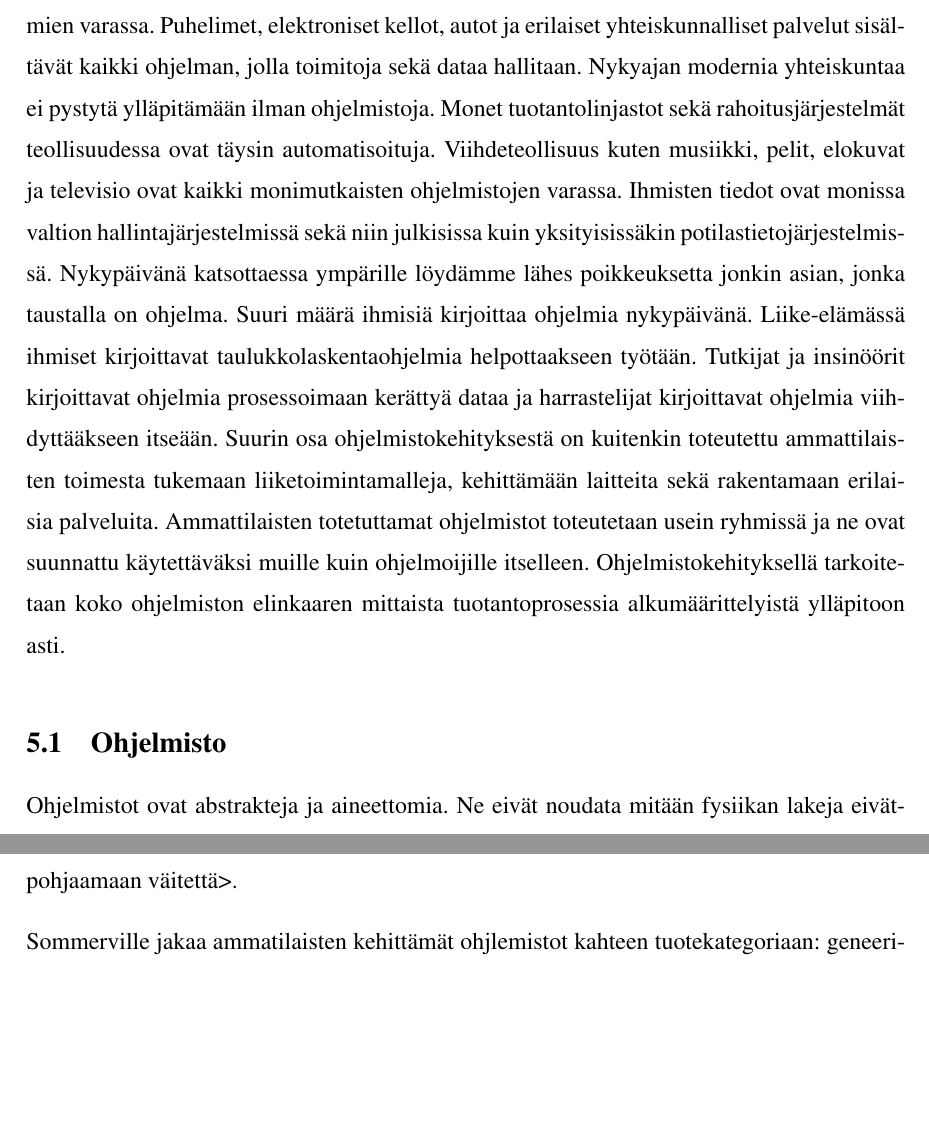
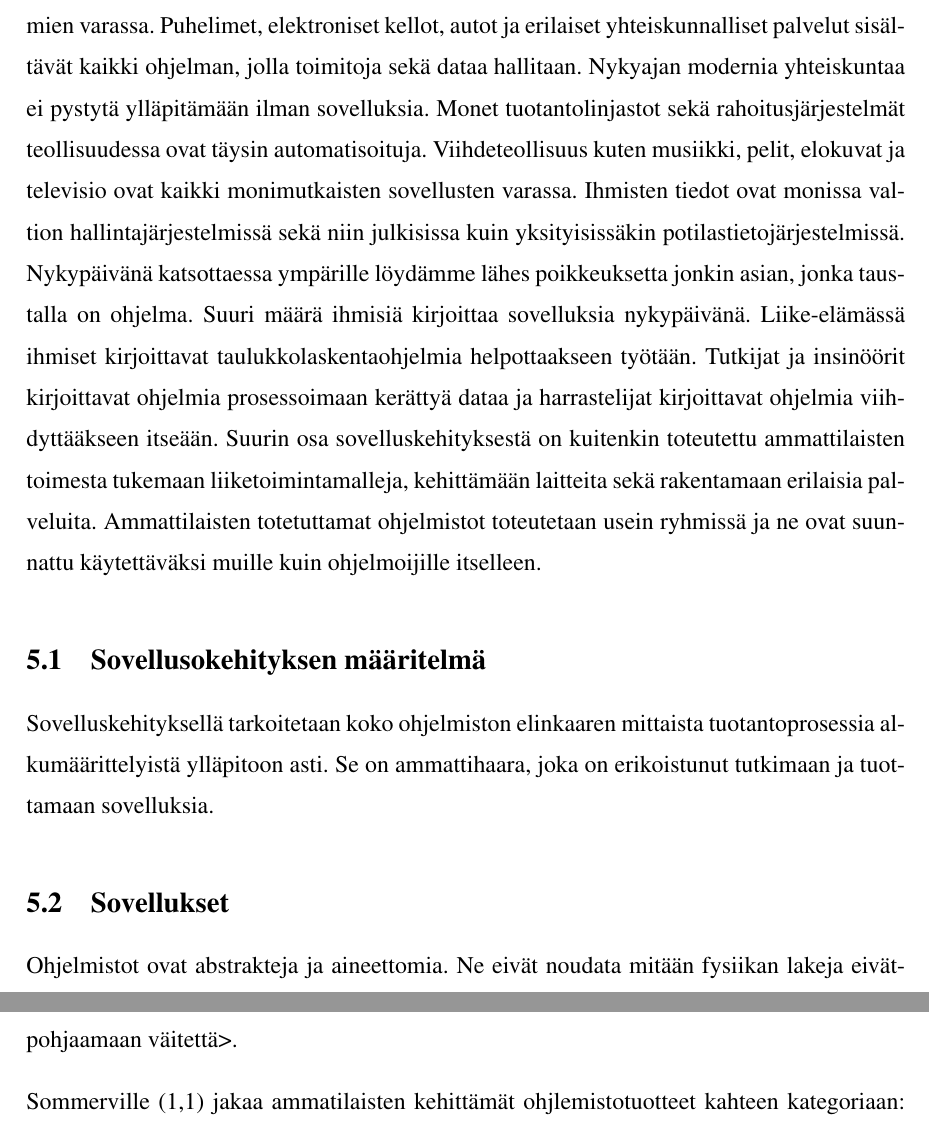
Before and after one commit to tojuhaka/master-thesis, a LaTeX thesis (thesis.tex): two parts of pages 13 and 14 of 39 before the commit and two parts of pages 13 and 14 of 40 after it, joined at a grey line, cut so that both start at the same text, the shorter picture padded with empty space. Compiled offline with pdfLaTeX.

Commit message:
software engineering section updated

```diff
--- a/thesis.tex
+++ b/thesis.tex
@@ -267,14 +269,22 @@ in Python", joka sisältönsä puolesta sopii hyvin pohjaksi
 tutkimuksessa käsiteltävien sovelluskehyksien lähdemateriaaliksi
 \parencite{liza}.
 
-\chapter{Ohjelmistokehitys}
-Katsomalla ympärille nykyajan yhteiskunnassa, huomataan monien asioiden toimivan ohjelmien varassa. Puhelimet, elektroniset kellot, autot ja erilaiset yhteiskunnalliset palvelut sisältävät kaikki ohjelman, jolla toimitoja sekä dataa hallitaan. Nykyajan modernia yhteiskuntaa ei pystytä ylläpitämään ilman ohjelmistoja. Monet tuotantolinjastot sekä rahoitusjärjestelmät teollisuudessa ovat täysin automatisoituja. Viihdeteollisuus kuten musiikki, pelit, elokuvat ja televisio ovat kaikki monimutkaisten ohjelmistojen varassa. Ihmisten tiedot ovat monissa valtion hallintajärjestelmissä sekä niin julkisissa kuin yksityisissäkin potilastietojärjestelmissä. Nykypäivänä katsottaessa ympärille löydämme lähes poikkeuksetta jonkin asian, jonka taustalla on ohjelma. Suuri määrä ihmisiä kirjoittaa ohjelmia nykypäivänä. Liike-elämässä ihmiset kirjoittavat taulukkolaskentaohjelmia helpottaakseen työtään. Tutkijat ja insinöörit kirjoittavat ohjelmia prosessoimaan kerättyä dataa ja harrastelijat kirjoittavat ohjelmia viihdyttääkseen itseään. Suurin osa ohjelmistokehityksestä on kuitenkin toteutettu ammattilaisten toimesta tukemaan liiketoimintamalleja, kehittämään laitteita sekä rakentamaan erilaisia palveluita. Ammattilaisten totetuttamat ohjelmistot toteutetaan usein ryhmissä ja ne ovat suunnattu käytettäväksi muille kuin ohjelmoijille itselleen. Ohjelmistokehityksellä tarkoitetaan koko ohjelmiston elinkaaren mittaista tuotantoprosessia alkumäärittelyistä ylläpitoon asti.
+\chapter{Sovelluskehitys}
 
-\section{Ohjelmisto}
+
+Katsomalla ympärille nykyajan yhteiskunnassa, huomataan monien asioiden toimivan ohjelmien varassa. Puhelimet, elektroniset kellot, autot ja erilaiset yhteiskunnalliset palvelut sisältävät kaikki ohjelman, jolla toimitoja sekä dataa hallitaan. Nykyajan modernia yhteiskuntaa ei pystytä ylläpitämään ilman sovelluksia. Monet tuotantolinjastot sekä rahoitusjärjestelmät teollisuudessa ovat täysin automatisoituja. Viihdeteollisuus kuten musiikki, pelit, elokuvat ja televisio ovat kaikki monimutkaisten sovellusten varassa. Ihmisten tiedot ovat monissa valtion hallintajärjestelmissä sekä niin julkisissa kuin yksityisissäkin potilastietojärjestelmissä. Nykypäivänä katsottaessa ympärille löydämme lähes poikkeuksetta jonkin asian, jonka taustalla on ohjelma. Suuri määrä ihmisiä kirjoittaa sovelluksia nykypäivänä. Liike-elämässä ihmiset kirjoittavat taulukkolaskentaohjelmia helpottaakseen työtään. Tutkijat ja insinöörit kirjoittavat ohjelmia prosessoimaan kerättyä dataa ja harrastelijat kirjoittavat ohjelmia viihdyttääkseen itseään. Suurin osa sovelluskehityksestä on kuitenkin toteutettu ammattilaisten toimesta tukemaan liiketoimintamalleja, kehittämään laitteita sekä rakentamaan erilaisia palveluita. Ammattilaisten totetuttamat ohjelmistot toteutetaan usein ryhmissä ja ne ovat suunnattu käytettäväksi muille kuin ohjelmoijille itselleen.
+
+\section{Sovellusokehityksen määritelmä}
+Sovelluskehityksellä tarkoitetaan koko ohjelmiston elinkaaren mittaista tuotantoprosessia alkumäärittelyistä ylläpitoon asti. Se on ammattihaara, joka on erikoistunut tutkimaan ja tuottamaan sovelluksia.
+
+
+\section{Sovellukset}
 Ohjelmistot ovat abstrakteja ja aineettomia. Ne eivät noudata mitään fysiikan lakeja eivätkä ne koostu mistään materiasta tai tuotantoprosessista. Tämä tekee ohjelmistokehityksestä helppoa ja vapaata, koska sille ei ole asetettu mitään luonnollisia esteitä. Rajojen puuttuminen johtaa myös siihen, että ne voivat olla usein erittäin monimutkaisia, vaikeita ymmärtää ja kallista muuttaa. Ohjelmistojen tyypit vaihtelevat sulautetuista järjestelmistä maailmanlaajuisiin tietojärjestelmiin. Tietojärjestelmän kehittäminen organisaatiolle eroaa täysin esimerkiksi ohjainlaitteen ohjelmoinnista. Näitä kahta taas ei voi verrata esimerkiksi grafiikkapohjaiseen pelikehitykseen. Kuitenkin kaikki nämä tarvitsevat ohjelmistokehitystä \parencite{Sommenville}. Ohjelmistot eivät ole pelkästään tietokoneohjelmia vaan ne koostuvat ohjelman lisäksi dokumentaatioista sekä erilaisista konfiguraatioista, joilla määritellään ohjelma toimimaan tietyllä tavalla. Dokumentaatio sisältää usein tiedon ohjelmiston rakanteesta sekä käyttäjille suunnatun ohjeen miten sovellusta hallitaan ja käytetään \parencite{Sommenville} section 1.1. Testaus ja sen automaatio on myös suuren osana ohjelmistoja nykypäivänä <lähde tähän pohjaamaan väitettä>.
 
 
-Sommerville jakaa ammatilaisten kehittämät ohjlemistot kahteen tuotekategoriaan: geneeriset tuotteet ja räätälöidyt tuotteet. Geneerisillä tuotteilla
+Sommerville (1,1) jakaa ammatilaisten kehittämät ohjlemistotuotteet kahteen kategoriaan: geneeriset tuotteet ja räätälöidyt tuotteet. Geneeristen tuotteiden määritelmät ovat sitä kehittävän organisaation hallinnassa. Päätäntävalta ominaisuuksista on siis kehittävällä osapuolella. Räätälöidyissä tuotteissa tilaaja määrittelee ohjelmiston tarkoituksen ja sen ominaisuudet. Näitä kahta tyyppiä voidaan kuitenkin yhdistää, mikä on varsin yleistä ohjelmistoille. Pohjana voi olla geneerinen tuote, johon toteutetaan erilaisia tasoja, jotka ovat määritely tilaajan toimesta \parencite{sommerville}
+
+\chapter{web-ohjelmsitot}
 
 
 
```
Also changed, not shown: thesis.tex (2 more changed lines).
